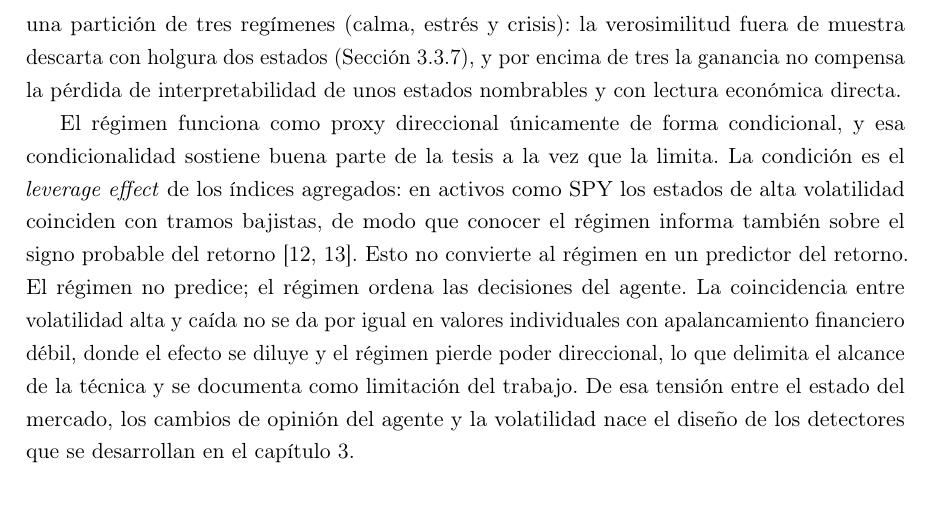
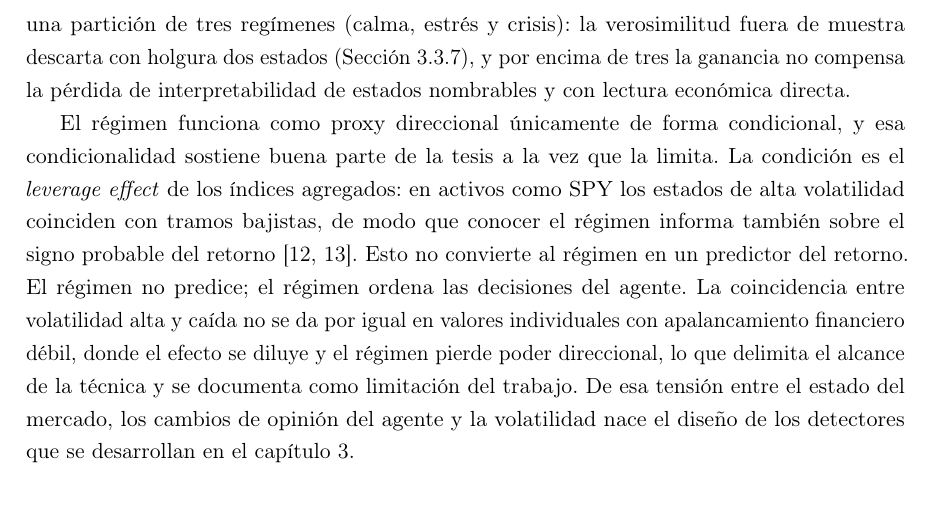
Before and after one commit to RaquelGarciah/Real-time-statistical-supervision-of-an-AI-trading-agent, a LaTeX thesis (tesis/main.tex, which reads tesis/chapters/02_estado_arte.tex): part of page 7 of 39, cut so that both start at the same text. Compiled offline with pdfLaTeX.

Commit message:
wip(tesis): autosave 2026-06-18 13:35

```diff
--- a/tesis/chapters/02_estado_arte.tex
+++ b/tesis/chapters/02_estado_arte.tex
@@ -25,7 +25,7 @@ Frente a los enfoques basados en reglas, nuestra capa de supervisión recurre a
 \section{Régimen de mercado y gestión de riesgo como capa de control}
 \label{sec:regimen}
 
-Hamilton introduce la idea de que la serie no responde a un único mecanismo: hay estados con propiedades estadísticas distintas y la serie cambia de estado sin que lo observemos. La distribución de cada retorno depende del estado vigente, que permanece latente \cite{hamilton1989}. Su utilidad no es meramente descriptiva. Condicionar la asignación de la cartera al régimen estimado mejora las decisiones de forma económicamente apreciable, según una literatura ya consolidada en torno a la persistencia de estos estados y a su efecto sobre la composición óptima del riesgo \cite{ang2002regime, guidolin2007regime}. Sobre el eje continuo de la volatilidad opera una idea complementaria: dimensionar la posición para alcanzar una volatilidad objetivo (el \emph{volatility targeting}) mejora las propiedades de la serie de retornos y constituye el ancla teórica del detector GSO \cite{moreira2017}. No hay consenso sobre el número de estados: los trabajos previos oscilan entre dos \cite{ang2002regime} y cuatro \cite{guidolin2007regime}. Se adopta una partición de tres regímenes (calma, estrés y crisis): la verosimilitud fuera de muestra descarta con holgura dos estados (Sección~\ref{sec:hmm-K}), y por encima de tres la ganancia no compensa la pérdida de interpretabilidad de unos estados nombrables y con lectura económica directa.
+Hamilton introduce la idea de que la serie no responde a un único mecanismo: hay estados con propiedades estadísticas distintas y la serie cambia de estado sin que lo observemos. La distribución de cada retorno depende del estado vigente, que permanece latente \cite{hamilton1989}. Su utilidad no es meramente descriptiva. Condicionar la asignación de la cartera al régimen estimado mejora las decisiones de forma económicamente apreciable, según una literatura ya consolidada en torno a la persistencia de estos estados y a su efecto sobre la composición óptima del riesgo \cite{ang2002regime, guidolin2007regime}. Sobre el eje continuo de la volatilidad opera una idea complementaria: dimensionar la posición para alcanzar una volatilidad objetivo (el \emph{volatility targeting}) mejora las propiedades de la serie de retornos y constituye el ancla teórica del detector GSO \cite{moreira2017}. No hay consenso sobre el número de estados: los trabajos previos oscilan entre dos \cite{ang2002regime} y cuatro \cite{guidolin2007regime}. Se adopta una partición de tres regímenes (calma, estrés y crisis): la verosimilitud fuera de muestra descarta con holgura dos estados (Sección~\ref{sec:hmm-K}), y por encima de tres la ganancia no compensa la pérdida de interpretabilidad de estados nombrables y con lectura económica directa.
 
 El régimen funciona como proxy direccional únicamente de forma condicional, y esa condicionalidad sostiene buena parte de la tesis a la vez que la limita. La condición es el \emph{leverage effect} de los índices agregados: en activos como SPY los estados de alta volatilidad coinciden con tramos bajistas, de modo que conocer el régimen informa también sobre el signo probable del retorno \cite{black1976, christie1982}. Esto no convierte al régimen en un predictor del retorno. El régimen no predice; el régimen ordena las decisiones del agente. La coincidencia entre volatilidad alta y caída no se da por igual en valores individuales con apalancamiento financiero débil, donde el efecto se diluye y el régimen pierde poder direccional, lo que delimita el alcance de la técnica y se documenta como limitación del trabajo. De esa tensión entre el estado del mercado, los cambios de opinión del agente y la volatilidad nace el diseño de los detectores que se desarrollan en el capítulo~\ref{cap:marco-teorico}.
 
```
